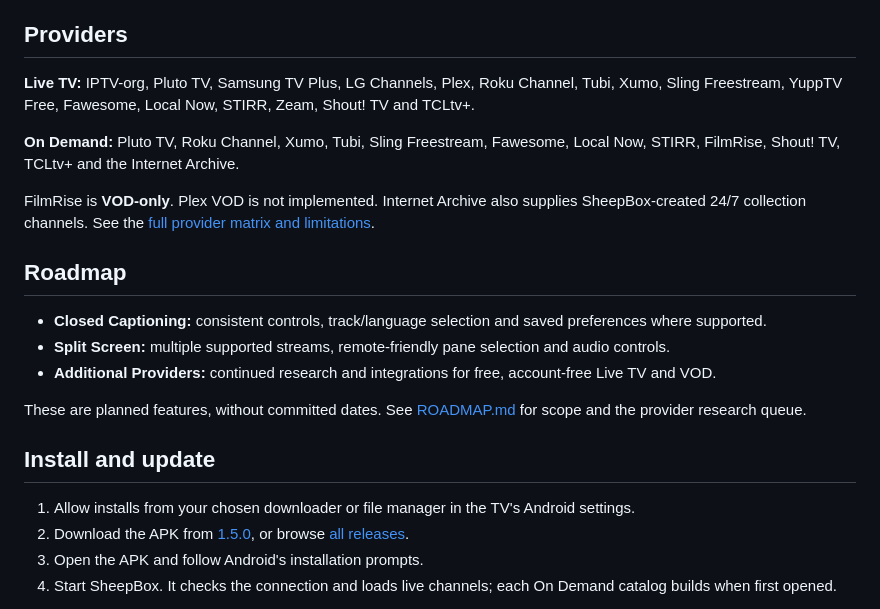
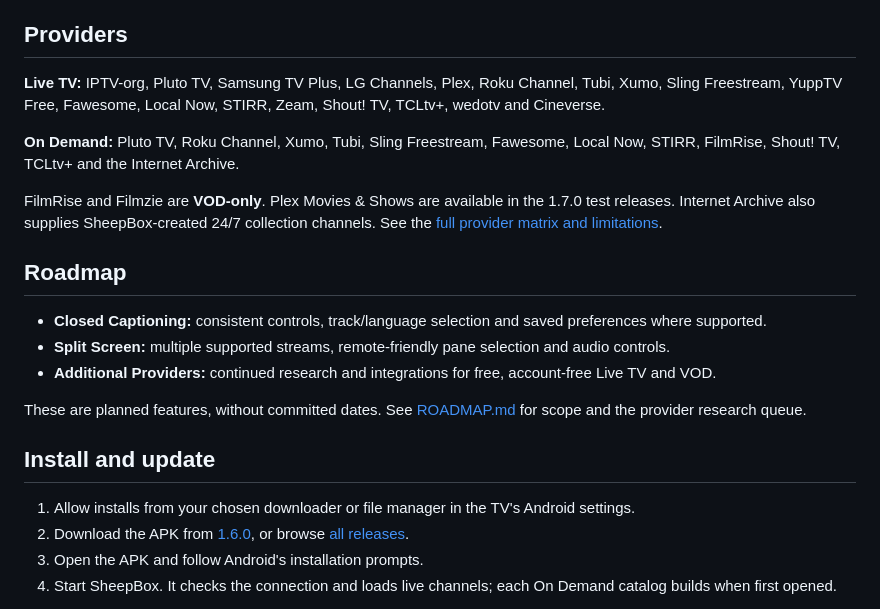
Before and after one commit to sheepman90s/sheepbox-releases, a Markdown page: README.md, the part around one of its changes. Rendered like a GitHub page.

```diff
--- a/README.md
+++ b/README.md
@@ -50,11 +52,11 @@ Native playback, provider ads, seeking, resume and history are included. RC6 was
 
 ## Providers
 
-**Live TV:** IPTV-org, Pluto TV, Samsung TV Plus, LG Channels, Plex, Roku Channel, Tubi, Xumo, Sling Freestream, YuppTV Free, Fawesome, Local Now, STIRR, Zeam, Shout! TV and TCLtv+.
+**Live TV:** IPTV-org, Pluto TV, Samsung TV Plus, LG Channels, Plex, Roku Channel, Tubi, Xumo, Sling Freestream, YuppTV Free, Fawesome, Local Now, STIRR, Zeam, Shout! TV, TCLtv+, wedotv and Cineverse.
 
 **On Demand:** Pluto TV, Roku Channel, Xumo, Tubi, Sling Freestream, Fawesome, Local Now, STIRR, FilmRise, Shout! TV, TCLtv+ and the Internet Archive.
 
-FilmRise is **VOD-only**. Plex VOD is not implemented. Internet Archive also supplies SheepBox-created 24/7 collection channels. See the [full provider matrix and limitations](PROVIDERS.md).
+FilmRise and Filmzie are **VOD-only**. Plex Movies & Shows are available in the 1.7.0 test releases. Internet Archive also supplies SheepBox-created 24/7 collection channels. See the [full provider matrix and limitations](PROVIDERS.md).
 
 ## Roadmap
 
@@ -67,7 +69,7 @@ These are planned features, without committed dates. See [ROADMAP.md](ROADMAP.md
 ## Install and update
 
 1. Allow installs from your chosen downloader or file manager in the TV's Android settings.
-2. Download the APK from [1.5.0](https://github.com/sheepman90s/sheepbox-releases/releases/tag/v1.5.0), or browse [all releases](https://github.com/sheepman90s/sheepbox-releases/releases).
+2. Download the APK from [1.6.0](https://github.com/sheepman90s/sheepbox-releases/releases/tag/v1.6.0), or browse [all releases](https://github.com/sheepman90s/sheepbox-releases/releases).
 3. Open the APK and follow Android's installation prompts.
 4. Start SheepBox. It checks the connection and loads live channels; each On Demand catalog builds when first opened.
 
```
Also changed, not shown: other parts of README.md (+7 -5 lines), PROVIDERS.md (+6 -3 lines), assets/sheepbox-banner.png, assets/sheepbox-logo.png, docs/banner.png, docs/icon.png, docs/sheepbox-logo.png, 1 other file.
